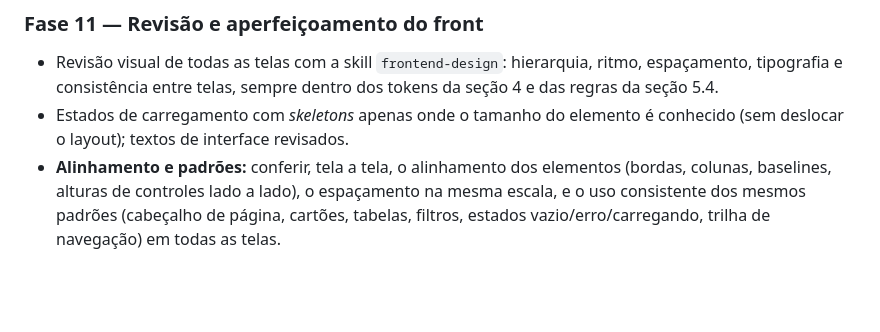
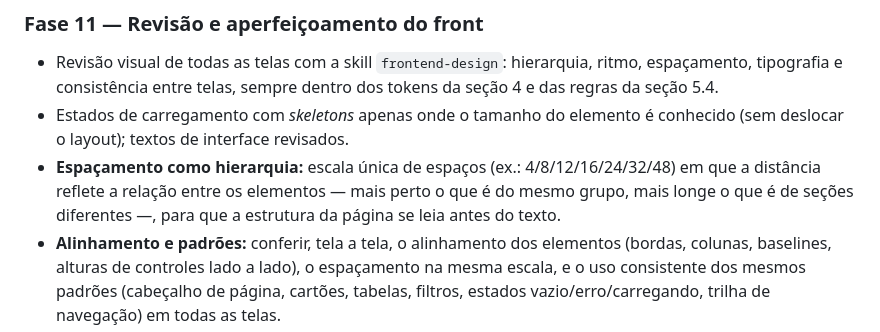
Before and after one commit to kessleru/Auditor, a Markdown page: docs/PLANO_DE_IMPLEMENTACAO.md, the part around the change. Rendered like a GitHub page; blank space fills up the shorter version.

Commit message:
docs: inclui espaçamento como hierarquia na fase de revisão do front

```diff
--- a/docs/PLANO_DE_IMPLEMENTACAO.md
+++ b/docs/PLANO_DE_IMPLEMENTACAO.md
@@ -608,6 +608,7 @@ Cada fase termina com **lint + typecheck + testes passando** e um PR próprio.
 ### Fase 11 — Revisão e aperfeiçoamento do front
 - Revisão visual de todas as telas com a skill `frontend-design`: hierarquia, ritmo, espaçamento, tipografia e consistência entre telas, sempre dentro dos tokens da seção 4 e das regras da seção 5.4.
 - Estados de carregamento com *skeletons* apenas onde o tamanho do elemento é conhecido (sem deslocar o layout); textos de interface revisados.
+- **Espaçamento como hierarquia:** escala única de espaços (ex.: 4/8/12/16/24/32/48) em que a distância reflete a relação entre os elementos — mais perto o que é do mesmo grupo, mais longe o que é de seções diferentes —, para que a estrutura da página se leia antes do texto.
 - **Alinhamento e padrões:** conferir, tela a tela, o alinhamento dos elementos (bordas, colunas, baselines, alturas de controles lado a lado), o espaçamento na mesma escala, e o uso consistente dos mesmos padrões (cabeçalho de página, cartões, tabelas, filtros, estados vazio/erro/carregando, trilha de navegação) em todas as telas.
 - **Reimaginação de telas e elementos:** comparar cada tela com referências reconhecidas (ex.: GOV.UK Design System, painéis do Linear, Vercel e Stripe, relatórios do Lighthouse/axe DevTools) e redesenhar o que ficar melhor, registrando no PR a referência usada e o motivo. A referência inspira; os tokens, a acessibilidade e as regras metodológicas do plano continuam valendo.
 - **Aceite:** axe sem violações em todas as telas (1280 e 390 px); nenhuma regra da seção 4 quebrada; capturas antes/depois registradas no PR.
```
